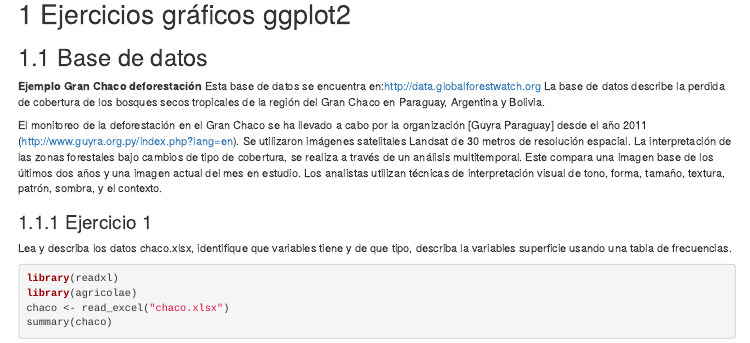
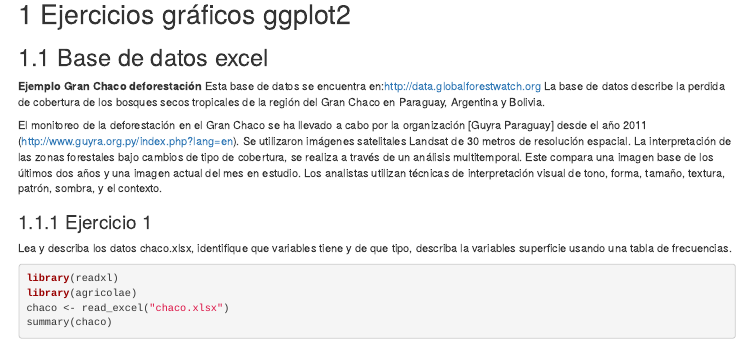
Before and after one commit to JFormoso/RINTA_unidad_2, an R Markdown document (TP graficos en R resuelto.Rmd): the page in a window 1100 px wide, from 1050 px down. Rendered offline with R 4.5, knitr and Pandoc, with nearby package versions; code that draws random numbers runs with fixed seeds of ours; some code elsewhere in the file could not run offline.

Commit message:
30 de julio

```diff
--- a/TP graficos en R resuelto.Rmd
+++ b/TP graficos en R resuelto.Rmd
@@ -19,7 +19,7 @@ knitr::include_graphics("Fig/Diapositiva 2_TP.JPG")
 
 # Ejercicios gráficos ggplot2
 
-## Base de datos
+## Base de datos excel
 
 **Ejemplo Gran Chaco deforestación**
 Esta base de datos se encuentra en:http://data.globalforestwatch.org
```
Also changed, not shown: TP-graficos-en-R.html (added).
